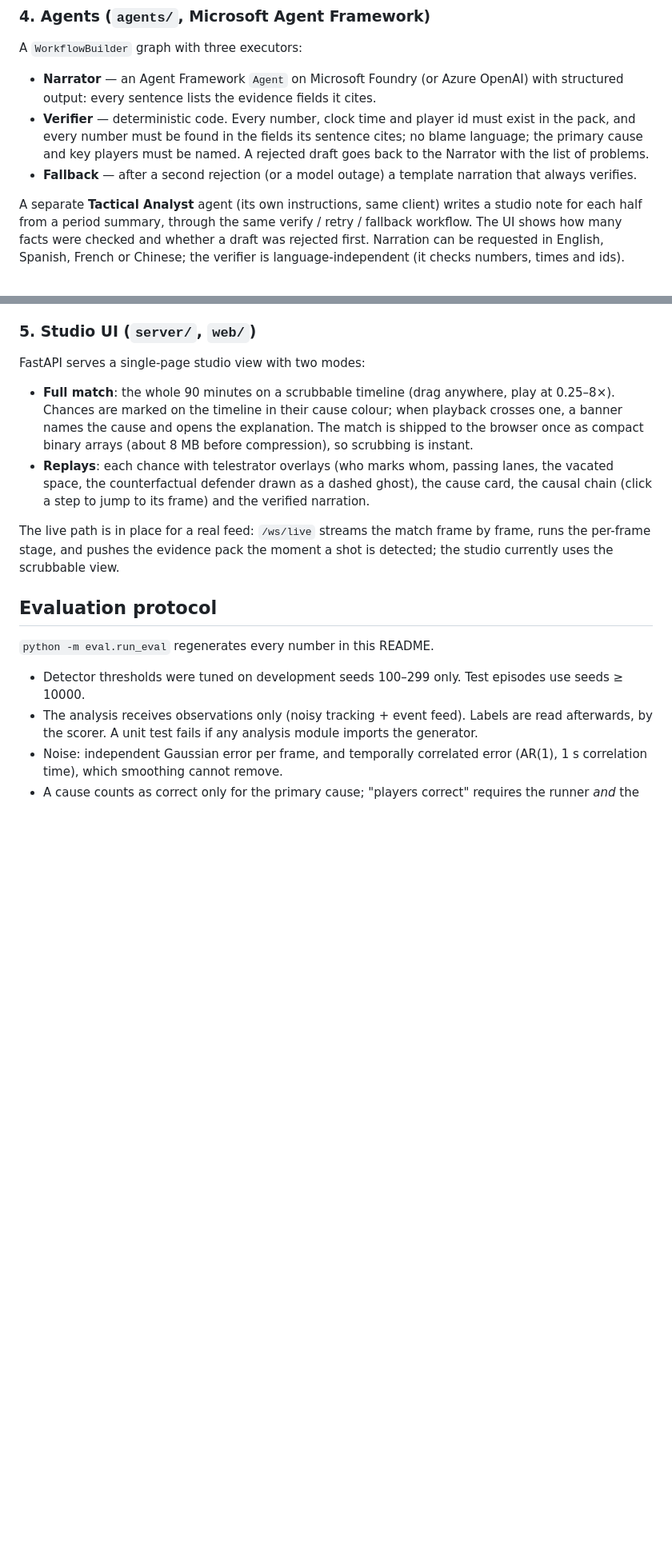
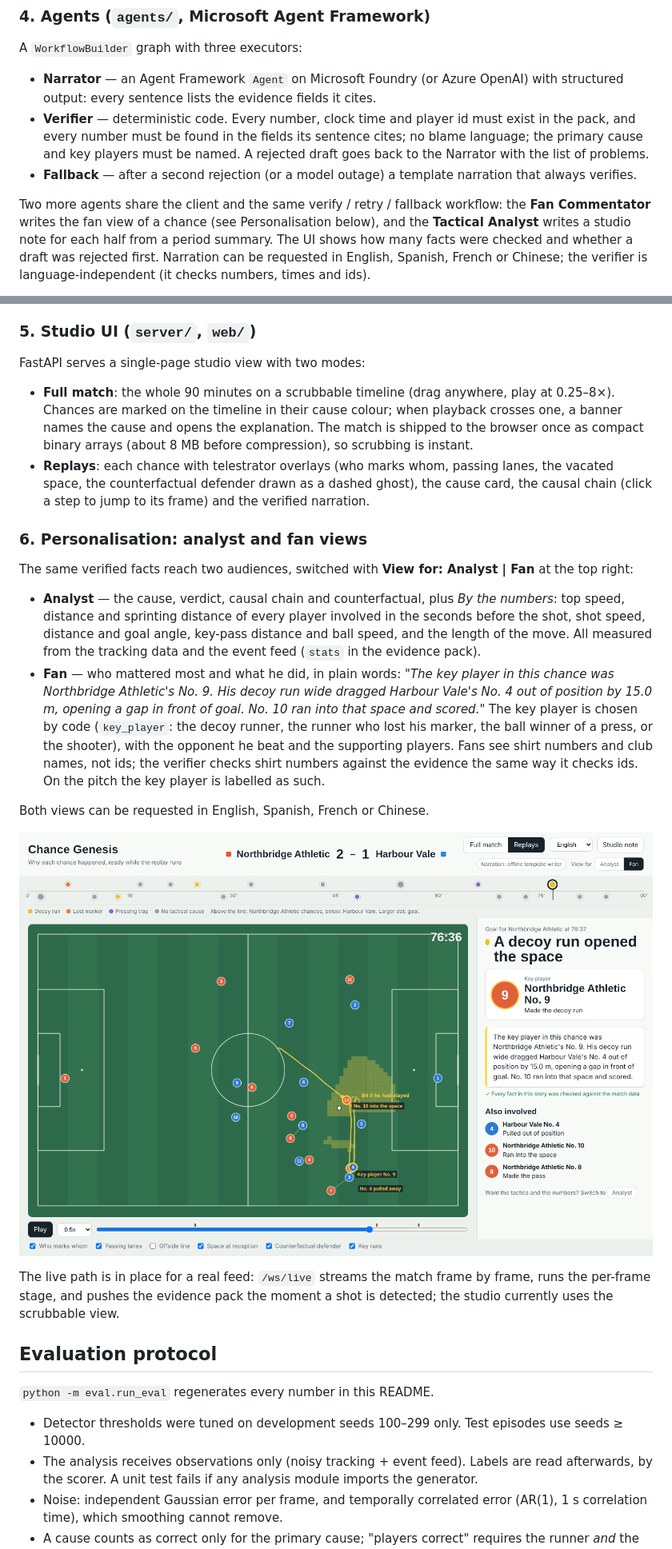
Before and after one commit to DanielXu528/chance-genesis, a Markdown page: README.md, 2 parts joined by grey strips. Shown at 80% size. Rendered like a GitHub page; pictures changed too: docs/screenshot_fan.png (added); blank space fills up the shorter version.

```diff
--- a/README.md
+++ b/README.md
@@ -188,8 +188,9 @@ A `WorkflowBuilder` graph with three executors:
   key players must be named. A rejected draft goes back to the Narrator with the list of problems.
 - **Fallback** — after a second rejection (or a model outage) a template narration that always verifies.
 
-A separate **Tactical Analyst** agent (its own instructions, same client) writes a studio note for each
-half from a period summary, through the same verify / retry / fallback workflow. The UI
+Two more agents share the client and the same verify / retry / fallback workflow: the **Fan
+Commentator** writes the fan view of a chance (see Personalisation below), and the **Tactical Analyst**
+writes a studio note for each half from a period summary. The UI
 shows how many facts were checked and whether a draft was rejected first. Narration can be requested in
 English, Spanish, French or Chinese; the verifier is language-independent (it checks numbers, times and ids).
 
@@ -209,6 +210,26 @@ FastAPI serves a single-page studio view with two modes:
 - **Replays**: each chance with telestrator overlays (who marks whom, passing lanes, the vacated space,
   the counterfactual defender drawn as a dashed ghost), the cause card, the causal chain (click a step to
   jump to its frame) and the verified narration.
+
+### 6. Personalisation: analyst and fan views
+
+The same verified facts reach two audiences, switched with **View for: Analyst | Fan** at the top right:
+
+- **Analyst** — the cause, verdict, causal chain and counterfactual, plus *By the numbers*: top speed,
+  distance and sprinting distance of every player involved in the seconds before the shot, shot speed,
+  distance and goal angle, key-pass distance and ball speed, and the length of the move. All measured
+  from the tracking data and the event feed (`stats` in the evidence pack).
+- **Fan** — who mattered most and what he did, in plain words: *"The key player in this chance was
+  Northbridge Athletic's No. 9. His decoy run wide dragged Harbour Vale's No. 4 out of position by 15.0 m,
+  opening a gap in front of goal. No. 10 ran into that space and scored."* The key player is chosen by code
+  (`key_player`: the decoy runner, the runner who lost his marker, the ball winner of a press, or the
+  shooter), with the opponent he beat and the supporting players. Fans see shirt numbers and club names,
+  not ids; the verifier checks shirt numbers against the evidence the same way it checks ids. On the
+  pitch the key player is labelled as such.
+
+Both views can be requested in English, Spanish, French or Chinese.
+
+![Fan view](docs/screenshot_fan.png)
 
 The live path is in place for a real feed: `/ws/live` streams the match frame by frame, runs the per-frame
 stage, and pushes the evidence pack the moment a shot is detected; the studio currently uses the
```
Also changed, not shown: other parts of README.md (+1 -1 lines), docs/SUBMISSION.md (+6 -1 lines), docs/VIDEO_SCRIPT.md (+5 -3 lines), 7 other files.
